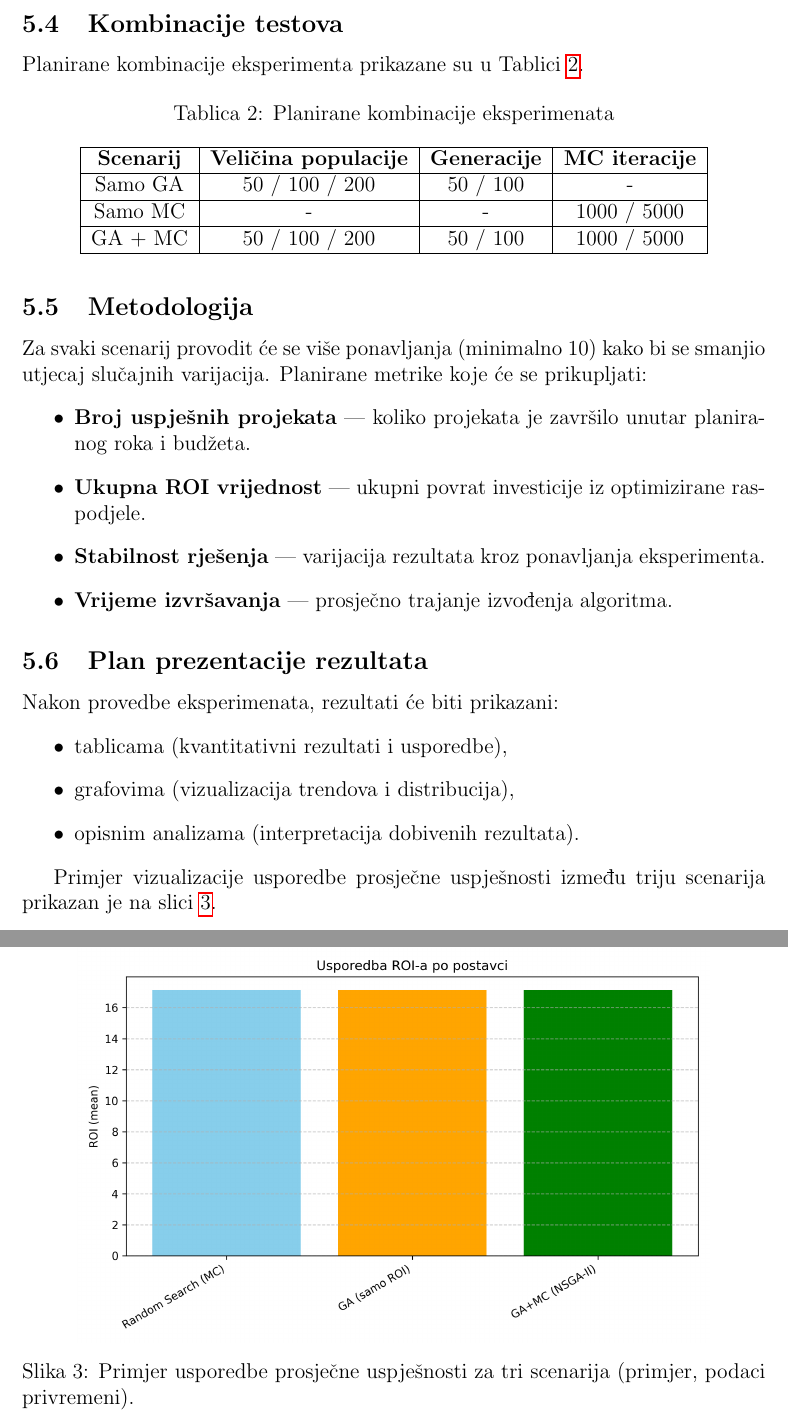
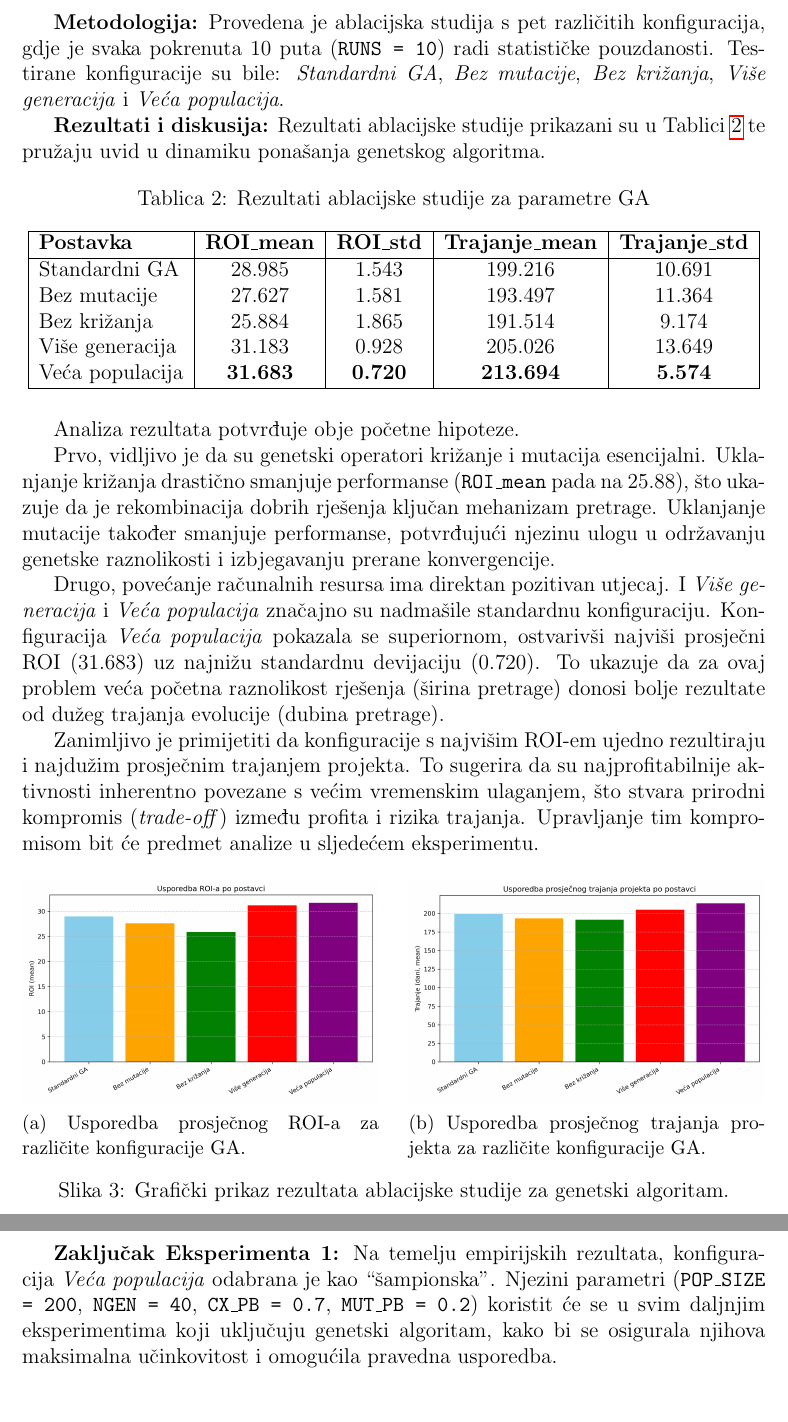
Before and after one commit to nnizic/diplomski_FIPU, a LaTeX paper (main.tex, which reads 5-eksperimenti.tex): two parts of pages 20 and 21 of 26, joined at a grey line, cut at the place of the change. Compiled offline with pdfLaTeX.

Commit message:
rad na eksperimentima

```diff
--- a/5-eksperimenti.tex
+++ b/5-eksperimenti.tex
@@ -33,4 +18,2 @@ Za sve scenarije koristit će se iste vrijednosti osnovnih parametara:
 \end{itemize}
 
-\subsection{Kombinacije testova}
-Planirane kombinacije eksperimenta prikazane su u Tablici \ref{tab:test_kombinacije}.
@@ -37,40 +36,51 @@ Planirane kombinacije eksperimenta prikazane su u Tablici \ref{tab:test_kombinac
+\textbf{Metodologija:} Provedena je ablacijska studija s pet različitih konfiguracija, gdje je svaka pokrenuta 10 puta (\texttt{RUNS = 10}) radi statističke pouzdanosti. Testirane konfiguracije su bile: \emph{Standardni GA}, \emph{Bez mutacije}, \emph{Bez križanja}, \emph{Više generacija} i \emph{Veća populacija}.
+
+\textbf{Rezultati i diskusija:} Rezultati ablacijske studije prikazani su u Tablici~\ref{tab:ga_ablation} te pružaju uvid u dinamiku ponašanja genetskog algoritma.
 
 \begin{table}[H]
 \centering
-\caption{Planirane kombinacije eksperimenata}
-\label{tab:test_kombinacije}
-\begin{tabular}{|c|c|c|c|}
+\caption{Rezultati ablacijske studije za parametre GA}
+\label{tab:ga_ablation}
+\begin{tabular}{|l|c|c|c|c|}
 \hline
-\textbf{Scenarij} & \textbf{Veličina populacije} & \textbf{Generacije} & \textbf{MC iteracije} \\ \hline
-Samo GA & 50 / 100 / 200 & 50 / 100 & - \\ \hline
-Samo MC & - & - & 1000 / 5000 \\ \hline
-GA + MC & 50 / 100 / 200 & 50 / 100 & 1000 / 5000 \\ \hline
+\textbf{Postavka} & \textbf{ROI\_mean} & \textbf{ROI\_std} & \textbf{Trajanje\_mean} & \textbf{Trajanje\_std} \\
+\hline
+Standardni GA     & 28.985  & 1.543  & 199.216  & 10.691 \\
+Bez mutacije      & 27.627  & 1.581  & 193.497  & 11.364 \\
+Bez križanja      & 25.884  & 1.865  & 191.514  & 9.174  \\
+Više generacija   & 31.183  & 0.928  & 205.026  & 13.649 \\
+Veća populacija   & \textbf{31.683}  & \textbf{0.720}  & \textbf{213.694}  & \textbf{5.574}  \\
+\hline
 \end{tabular}
 \end{table}
 
-\subsection{Metodologija}
-Za svaki scenarij provodit će se više ponavljanja (minimalno 10) kako bi se smanjio utjecaj slučajnih varijacija.
-Planirane metrike koje će se prikupljati:
-\begin{itemize}
-    \item \textbf{Broj uspješnih projekata} — koliko projekata je završilo unutar planiranog roka i budžeta.
-    \item \textbf{Ukupna ROI vrijednost} — ukupni povrat investicije iz optimizirane raspodjele.
-    \item \textbf{Stabilnost rješenja} — varijacija rezultata kroz ponavljanja eksperimenta.
-    \item \textbf{Vrijeme izvršavanja} — prosječno trajanje izvođenja algoritma.
-\end{itemize}
+Analiza rezultata potvrđuje obje početne hipoteze.
 
-\subsection{Plan prezentacije rezultata}
-Nakon provedbe eksperimenata, rezultati će biti prikazani:
-\begin{itemize}
-    \item tablicama (kvantitativni rezultati i usporedbe),
-    \item grafovima (vizualizacija trendova i distribucija),
-    \item opisnim analizama (interpretacija dobivenih rezultata).
-\end{itemize}
+Prvo, vidljivo je da su genetski operatori križanje i mutacija esencijalni. Uklanjanje križanja drastično smanjuje performanse (\texttt{ROI\_mean} pada na 25.88), što ukazuje da je rekombinacija dobrih rješenja ključan mehanizam pretrage. Uklanjanje mutacije također smanjuje performanse, potvrđujući njezinu ulogu u održavanju genetske raznolikosti i izbjegavanju prerane konvergencije.
 
-Primjer vizualizacije usporedbe prosječne uspješnosti između triju scenarija prikazan je na slici \ref{fig:usporedba_roi}.
+Drugo, povećanje računalnih resursa ima direktan pozitivan utjecaj. I \emph{Više generacija} i \emph{Veća populacija} značajno su nadmašile standardnu konfiguraciju. Konfiguracija \emph{Veća populacija} pokazala se superiornom, ostvarivši najviši prosječni ROI (31.683) uz najnižu standardnu devijaciju (0.720). To ukazuje da za ovaj problem veća početna raznolikost rješenja (širina pretrage) donosi bolje rezultate od dužeg trajanja evolucije (dubina pretrage).
+
+Zanimljivo je primijetiti da konfiguracije s najvišim ROI-em ujedno rezultiraju i najdužim prosječnim trajanjem projekta. To sugerira da su najprofitabilnije aktivnosti inherentno povezane s većim vremenskim ulaganjem, što stvara prirodni kompromis (\emph{trade-off}) između profita i rizika trajanja. Upravljanje tim kompromisom bit će predmet analize u sljedećem eksperimentu.
+
 
 \begin{figure}[H]
     \centering
-    \includegraphics[width=0.85\textwidth]{slike/usporedba_roi.png}
-    \caption{Primjer usporedbe prosječne uspješnosti za tri scenarija (primjer, podaci privremeni).}
-    \label{fig:usporedba_roi}
+    \begin{subfigure}[b]{0.48\textwidth}
+        \centering
+        \includegraphics[width=\textwidth]{slike/ga_usporedba_roi.png}
+        \caption{Usporedba prosječnog ROI-a za različite konfiguracije GA.}
+        \label{fig:ga_roi}
+    \end{subfigure}
+    \hfill
+    \begin{subfigure}[b]{0.48\textwidth}
+        \centering
+        \includegraphics[width=\textwidth]{slike/ga_usporedba_trajanje.png}
+        \caption{Usporedba prosječnog trajanja projekta za različite konfiguracije GA.}
+        \label{fig:ga_trajanje}
+    \end{subfigure}
+    \caption{Grafički prikaz rezultata ablacijske studije za genetski algoritam.}
+    \label{fig:ga_ablation}
 \end{figure}
+
+\textbf{Zaključak Eksperimenta 1:}
+Na temelju empirijskih rezultata, konfiguracija \emph{Veća populacija} odabrana je kao ``šampionska''. Njezini parametri (\texttt{POP\_SIZE = 200}, \texttt{NGEN = 40}, \texttt{CX\_PB = 0.7}, \texttt{MUT\_PB = 0.2}) koristit će se u svim daljnjim eksperimentima koji uključuju genetski algoritam, kako bi se osigurala njihova maksimalna učinkovitost i omogućila pravedna usporedba.
```
Also changed, not shown: kodovi/usporedni_rezultati.csv (added, +4 -0 lines), rezultati/ablation_results.csv (added, +6 -0 lines), main.pdf, slike/ga_usporedba_roi.png (added), slike/ga_usporedba_trajanje.png (added), 5-eksperimenti.tex (59 more changed lines), 10 other files.
